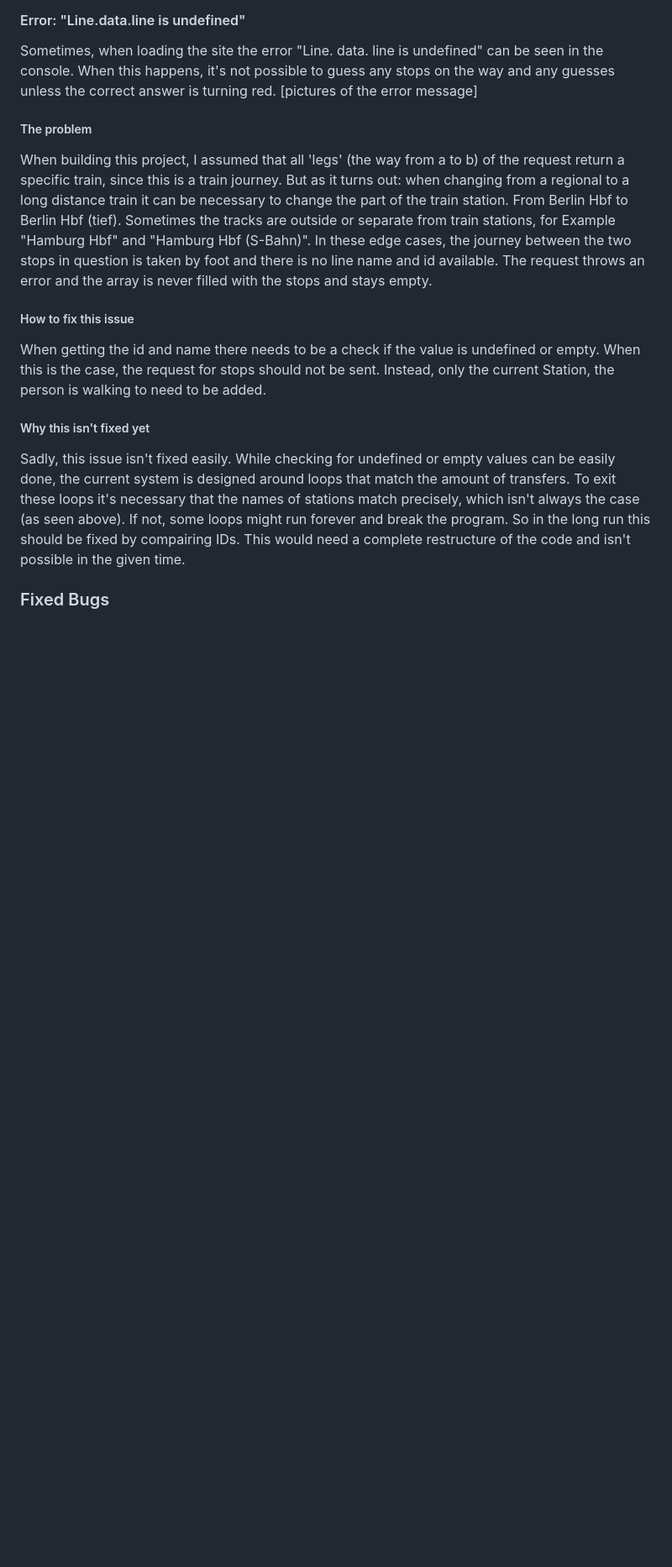
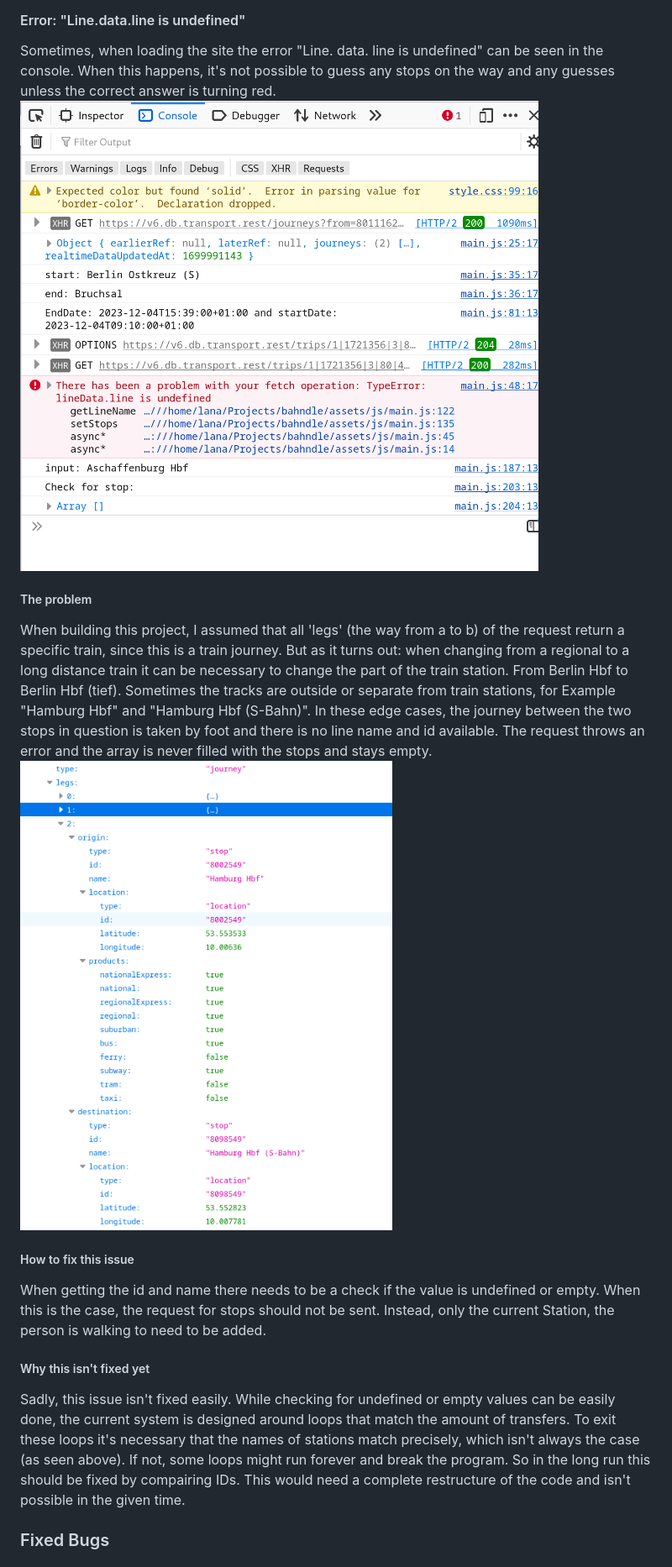
Before and after one commit to DasUnicorn/bahndle, a Markdown page: README.md, the part around the change printed below. Shown: that part at 84% size. GitHub-like rendering; pictures changed too: assets/img/readme/error.png (added), assets/img/readme/walk.png (added); blank space fills up the shorter version.

Commit message:
update readme with possible features and better bug description

```diff
--- a/README.md
+++ b/README.md
@@ -281,11 +286,12 @@ In these cases, a step has one unique ID, but multiple names. Instead of handlin
 #### Error: "Line.data.line is undefined"
 Sometimes, when loading the site the error "Line. data. line is undefined" can be seen in the console.
 When this happens, it's not possible to guess any stops on the way and any guesses unless the correct answer is turning red.
-[pictures of the error message]
+![Line.data.line error](/assets/img/readme/error.png)
 
 ##### The problem
 When building this project, I assumed that all 'legs' (the way from a to b) of the request return a specific train, since this is a train journey. But as it turns out: when changing from a regional to a long distance train it can be necessary to change the part of the train station. From Berlin Hbf to Berlin Hbf (tief). Sometimes the tracks are outside or separate from train stations, for Example "Hamburg Hbf" and "Hamburg Hbf (S-Bahn)".
 In these edge cases, the journey between the two stops in question is taken by foot and there is no line name and id available. The request throws an error and the array is never filled with the stops and stays empty.
+![Special case in JSON Data](/assets/img/readme/walk.png)
 
 ##### How to fix this issue
 When getting the id and name there needs to be a check if the value is undefined or empty.
```
Also changed, not shown: other parts of README.md (+6 -1 lines).
